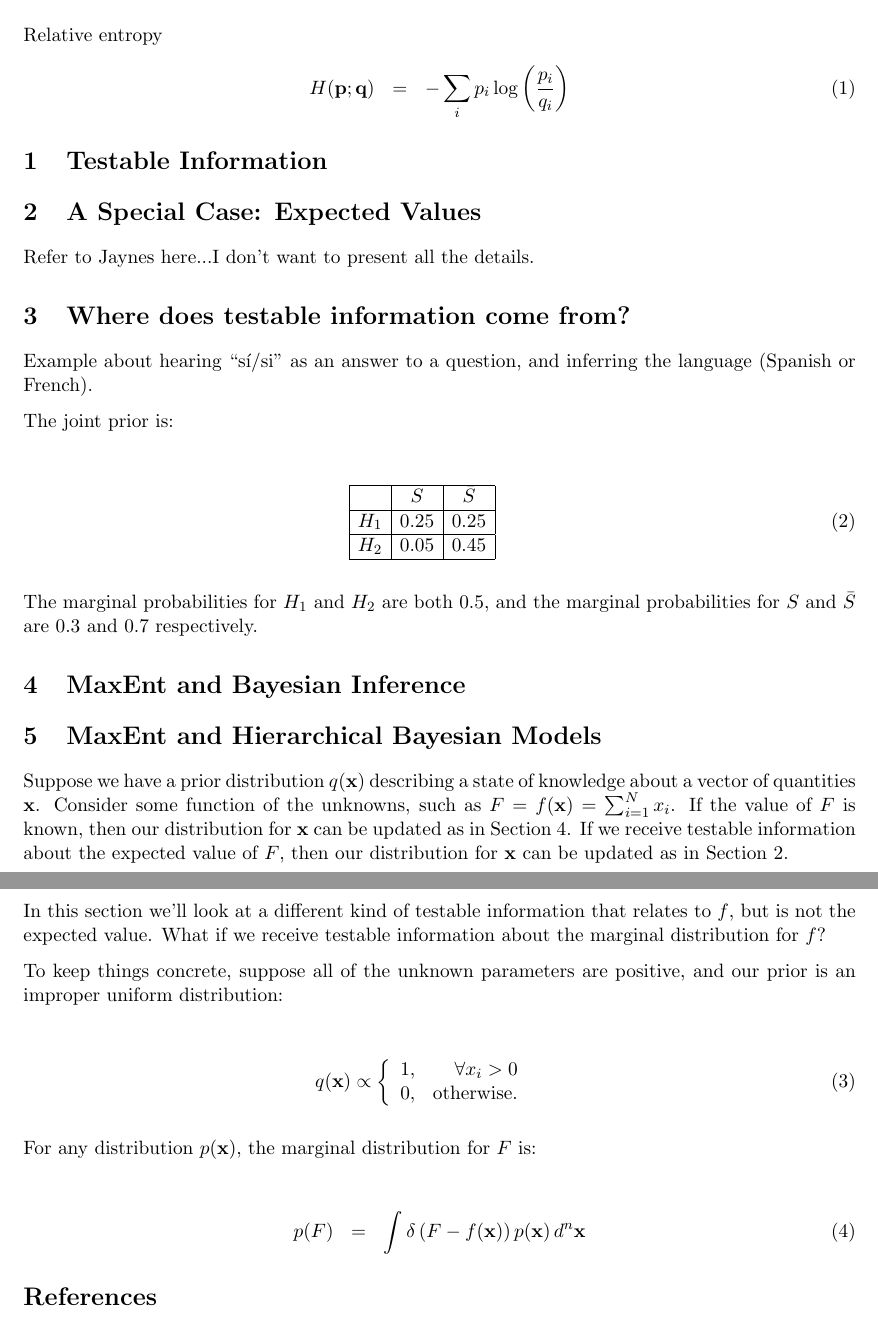
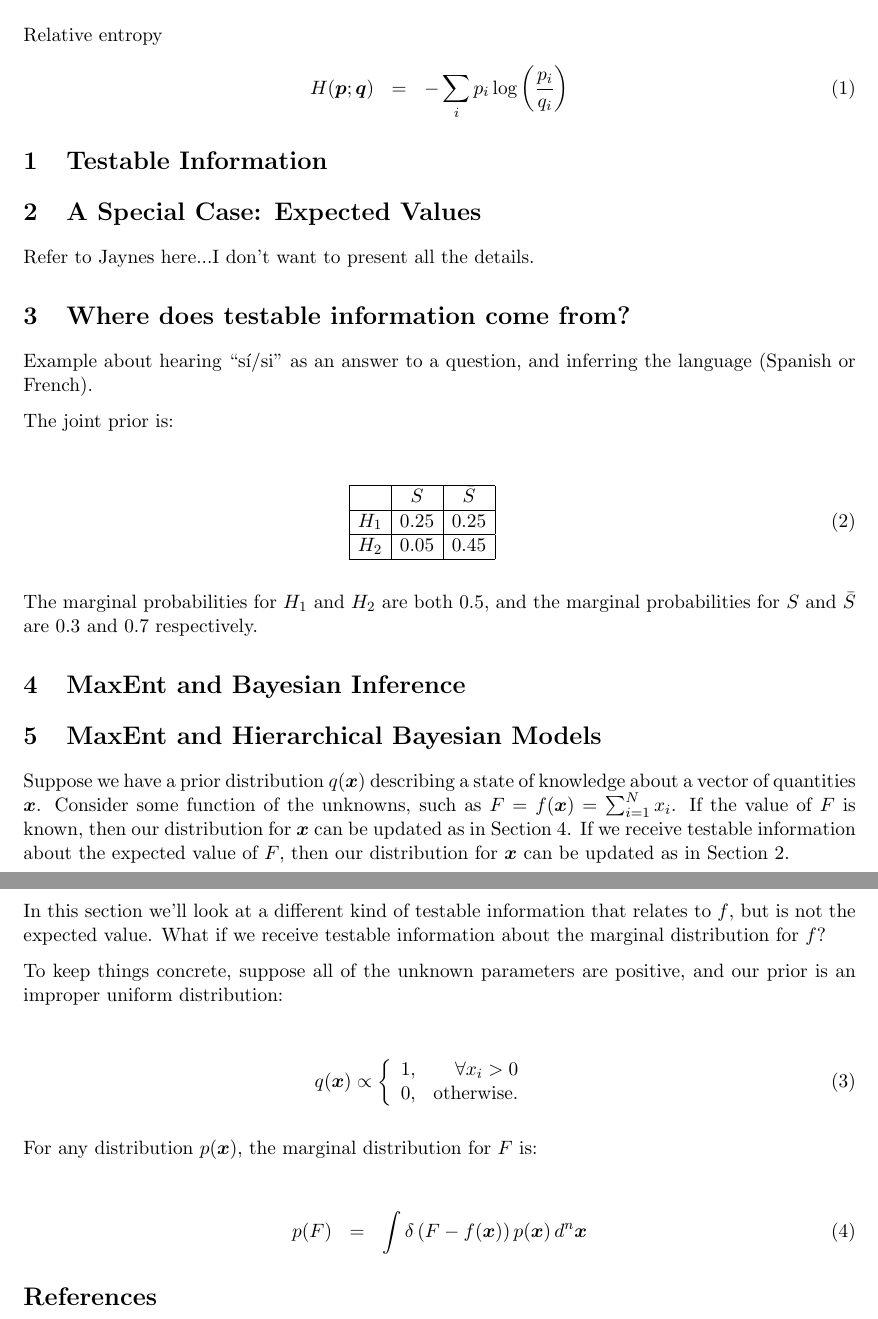
Before and after one commit to eggplantbren/MaxEnt, a LaTeX document (ms.tex): two parts of pages 1 and 2 of 2, joined at a grey line, cut so that both start at the same text. Compiled offline with pdfLaTeX.

Commit message:
Boldsymbol

```diff
--- a/ms.tex
+++ b/ms.tex
@@ -10,7 +10,7 @@
 \renewcommand{\textfraction}{0.1}
 
 \newcommand{\hyperparams}{\boldsymbol{\alpha}}
-\newcommand{\xx}{\mathbf{x}}
+\newcommand{\xx}{\boldsymbol{x}}
 
 \title{What is MaxEnt?}
 \author{Brendon J. Brewer}
@@ -22,7 +22,7 @@
 
 Relative entropy
 \begin{eqnarray}
-H(\mathbf{p}; \mathbf{q}) &=& -\sum_i p_i \log\left(\frac{p_i}{q_i}\right)
+H(\boldsymbol{p}; \boldsymbol{q}) &=& -\sum_i p_i \log\left(\frac{p_i}{q_i}\right)
 \end{eqnarray}
 
 \section{Testable Information}
@@ -56,12 +56,12 @@ marginal probabilities for $S$ and $\bar{S}$ are 0.3 and 0.7 respectively.
 \section{MaxEnt and Bayesian Inference}\label{sec:bayes}
 
 \section{MaxEnt and Hierarchical Bayesian Models}
-Suppose we have a prior distribution $q(\mathbf{x})$ describing a state of
-knowledge about a vector of quantities $\mathbf{x}$. Consider some
-function of the unknowns, such as $F=f(\mathbf{x}) = \sum_{i=1}^N x_i$.
-If the value of $F$ is known, then our distribution for $\mathbf{x}$ can
+Suppose we have a prior distribution $q(\boldsymbol{x})$ describing a state of
+knowledge about a vector of quantities $\boldsymbol{x}$. Consider some
+function of the unknowns, such as $F=f(\boldsymbol{x}) = \sum_{i=1}^N x_i$.
+If the value of $F$ is known, then our distribution for $\boldsymbol{x}$ can
 be updated as in Section~\ref{sec:bayes}. If we receive testable information
-about the expected value of $F$, then our distribution for $\mathbf{x}$ can
+about the expected value of $F$, then our distribution for $\boldsymbol{x}$ can
 be updated as in Section~\ref{sec:expectations}.
 
 In this section we'll look at a different kind of testable information that
@@ -81,10 +81,10 @@ q(\mathbf{x}) \propto
 \right.
 \end{eqnarray}
 
-For any distribution $p(\mathbf{x})$, the marginal distribution for $F$ is:
+For any distribution $p(\boldsymbol{x})$, the marginal distribution for $F$ is:
 
 \begin{eqnarray}
-p(F) &=& \int \delta\left(F - f(\mathbf{x})\right)p(\mathbf{x}) \, d^n \mathbf{x}
+p(F) &=& \int \delta\left(F - f(\boldsymbol{x})\right)p(\boldsymbol{x}) \, d^n \boldsymbol{x}
 \end{eqnarray}
 
 \begin{thebibliography}{}
```
Also changed, not shown: ms.tex (2 more changed lines).
